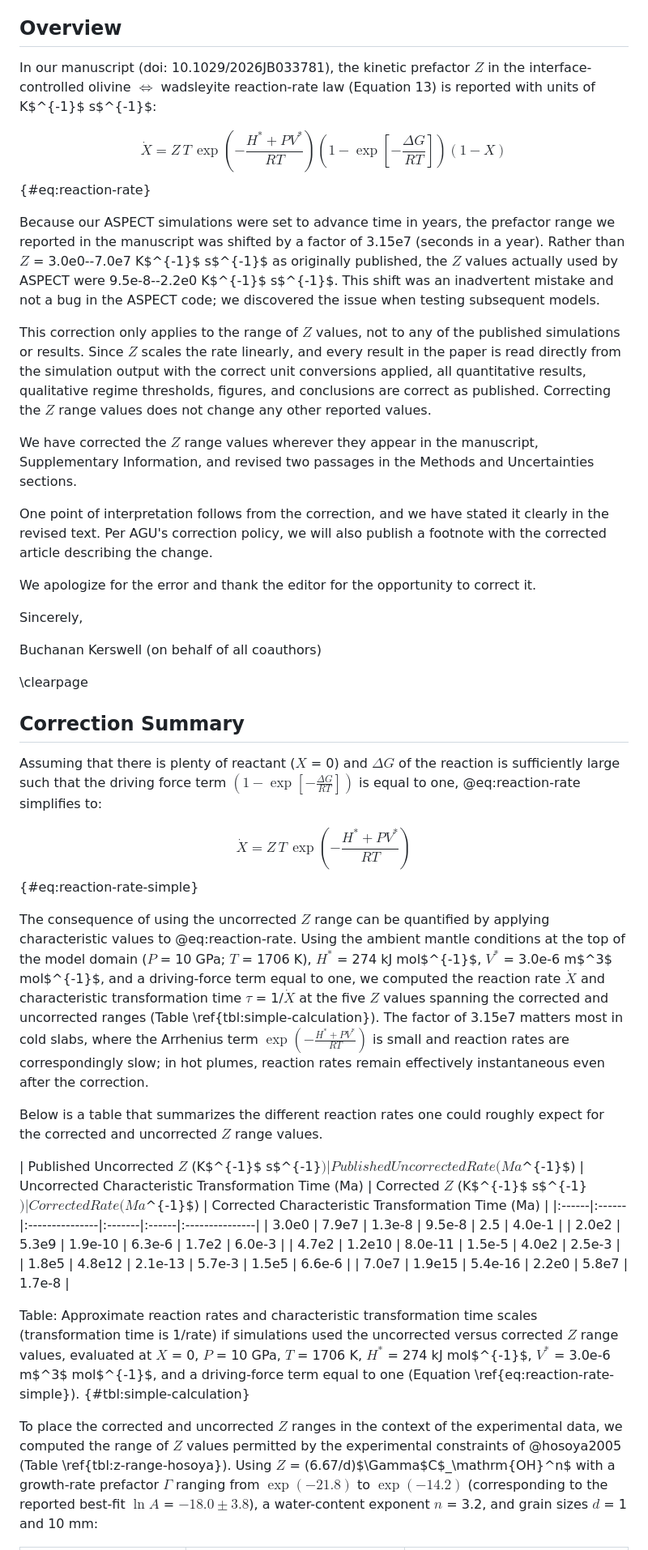
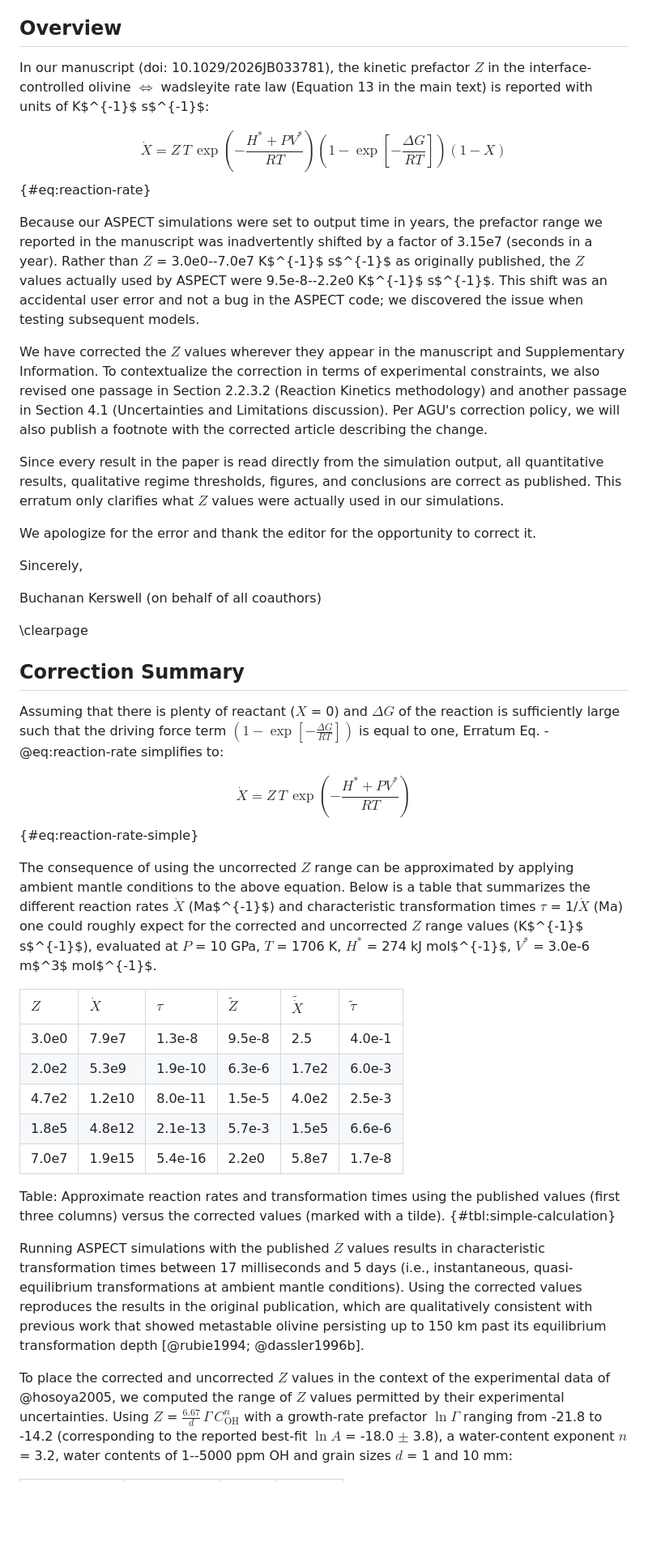
Before and after one commit to buchanankerswell/kerswell_et_al_410_kinetics, a Markdown page: draft/erratum.md, the part around one of its changes. Shown at 81% size. GitHub-like rendering; blank space fills up the shorter version.

```diff
--- a/draft/erratum.md
+++ b/draft/erratum.md
@@ -4,19 +4,17 @@
 
 ## Overview
 
-In our manuscript (doi: 10.1029/2026JB033781), the kinetic prefactor $Z$ in the interface-controlled olivine $\Leftrightarrow$ wadsleyite reaction-rate law (Equation 13) is reported with units of K$^{-1}$ s$^{-1}$:
+In our manuscript (doi: 10.1029/2026JB033781), the kinetic prefactor $Z$ in the interface-controlled olivine $\Leftrightarrow$ wadsleyite rate law (Equation 13 in the main text) is reported with units of K$^{-1}$ s$^{-1}$:
 
 $$
   \dot{X} = Z\, T\, \exp\!\left(-\frac{H^{\ast} + P V^{\ast}}{R T}\right) \left(1 - \exp\!\left[-\frac{\Delta G}{R T}\right]\right) \left(1 - X\right)
 $$ {#eq:reaction-rate}
 
-Because our ASPECT simulations were set to advance time in years, the prefactor range we reported in the manuscript was shifted by a factor of 3.15e7 (seconds in a year). Rather than $Z$ = 3.0e0--7.0e7 K$^{-1}$ s$^{-1}$ as originally published, the $Z$ values actually used by ASPECT were 9.5e-8--2.2e0 K$^{-1}$ s$^{-1}$. This shift was an inadvertent mistake and not a bug in the ASPECT code; we discovered the issue when testing subsequent models.
+Because our ASPECT simulations were set to output time in years, the prefactor range we reported in the manuscript was inadvertently shifted by a factor of 3.15e7 (seconds in a year). Rather than $Z$ = 3.0e0--7.0e7 K$^{-1}$ s$^{-1}$ as originally published, the $Z$ values actually used by ASPECT were 9.5e-8--2.2e0 K$^{-1}$ s$^{-1}$. This shift was an accidental user error and not a bug in the ASPECT code; we discovered the issue when testing subsequent models.
 
-This correction only applies to the range of $Z$ values, not to any of the published simulations or results. Since $Z$ scales the rate linearly, and every result in the paper is read directly from the simulation output with the correct unit conversions applied, all quantitative results, qualitative regime thresholds, figures, and conclusions are correct as published. Correcting the $Z$ range values does not change any other reported values.
+We have corrected the $Z$ values wherever they appear in the manuscript and Supplementary Information. To contextualize the correction in terms of experimental constraints, we also revised one passage in Section 2.2.3.2 (Reaction Kinetics methodology) and another passage in Section 4.1 (Uncertainties and Limitations discussion). Per AGU's correction policy, we will also publish a footnote with the corrected article describing the change.
 
-We have corrected the $Z$ range values wherever they appear in the manuscript, Supplementary Information, and revised two passages in the Methods and Uncertainties sections.
-
-One point of interpretation follows from the correction, and we have stated it clearly in the revised text. Per AGU's correction policy, we will also publish a footnote with the corrected article describing the change.
+Since every result in the paper is read directly from the simulation output, all quantitative results, qualitative regime thresholds, figures, and conclusions are correct as published. This erratum only clarifies what $Z$ values were actually used in our simulations.
 
 We apologize for the error and thank the editor for the opportunity to correct it.
 
@@ -28,25 +26,25 @@ Buchanan Kerswell (on behalf of all coauthors)
 
 ## Correction Summary
 
-Assuming that there is plenty of reactant ($X$ = 0) and $\Delta G$ of the reaction is sufficiently large such that the driving force term $\left(1 - \exp\!\left[-\frac{\Delta G}{R T}\right]\right)$ is equal to one, @eq:reaction-rate simplifies to:
+Assuming that there is plenty of reactant ($X$ = 0) and $\Delta G$ of the reaction is sufficiently large such that the driving force term $\left(1 - \exp\!\left[-\frac{\Delta G}{R T}\right]\right)$ is equal to one, Erratum Eq. -@eq:reaction-rate simplifies to:
 
 $$
   \dot{X} = Z\, T\, \exp\!\left(-\frac{H^{\ast} + P V^{\ast}}{R T}\right)
 $$ {#eq:reaction-rate-simple}
 
-The consequence of using the uncorrected $Z$ range can be quantified by applying characteristic values to @eq:reaction-rate. Using the ambient mantle conditions at the top of the model domain ($P$ = 10 GPa; $T$ = 1706 K), $H^{\ast}$ = 274 kJ mol$^{-1}$, $V^{\ast}$ = 3.0e-6 m$^3$ mol$^{-1}$, and a driving-force term equal to one, we computed the reaction rate $\dot{X}$ and characteristic transformation time $\tau$ = 1/$\dot{X}$ at the five $Z$ values spanning the corrected and uncorrected ranges (Table \ref{tbl:simple-calculation}). The factor of 3.15e7 matters most in cold slabs, where the Arrhenius term $\exp\!\left(-\frac{H^{\ast} + P V^{\ast}}{R T}\right)$ is small and reaction rates are correspondingly slow; in hot plumes, reaction rates remain effectively instantaneous even after the correction.
+The consequence of using the uncorrected $Z$ range can be approximated by applying ambient mantle conditions to the above equation. Below is a table that summarizes the different reaction rates $\dot{X}$ (Ma$^{-1}$) and characteristic transformation times $\tau$ = 1/$\dot{X}$ (Ma) one could roughly expect for the corrected and uncorrected $Z$ range values (K$^{-1}$ s$^{-1}$), evaluated at $P$ = 10 GPa, $T$ = 1706 K, $H^{\ast}$ = 274 kJ mol$^{-1}$, $V^{\ast}$ = 3.0e-6 m$^3$ mol$^{-1}$.
 
-Below is a table that summarizes the different reaction rates one could roughly expect for the corrected and uncorrected $Z$ range values.
+| $Z$ | $\dot{X}$ | $\tau$ | $\widetilde{Z}$ | $\widetilde{\dot{X}}$ | $\widetilde{\tau}$ |
+|:------|:-------|:--------|:-------|:------|:-------|
+| 3.0e0 | 7.9e7  | 1.3e-8  | 9.5e-8 | 2.5   | 4.0e-1 |
+| 2.0e2 | 5.3e9  | 1.9e-10 | 6.3e-6 | 1.7e2 | 6.0e-3 |
+| 4.7e2 | 1.2e10 | 8.0e-11 | 1.5e-5 | 4.0e2 | 2.5e-3 |
+| 1.8e5 | 4.8e12 | 2.1e-13 | 5.7e-3 | 1.5e5 | 6.6e-6 |
+| 7.0e7 | 1.9e15 | 5.4e-16 | 2.2e0  | 5.8e7 | 1.7e-8 |
 
-| Published Uncorrected $Z$ (K$^{-1}$ s$^{-1}$) | Published Uncorrected Rate (Ma$^{-1}$) | Uncorrected Characteristic Transformation Time (Ma) | Corrected $Z$ (K$^{-1}$ s$^{-1}$) | Corrected Rate (Ma$^{-1}$) | Corrected Characteristic Transformation Time (Ma) |
-|:------|:------|:---------------|:-------|:------|:---------------|
-| 3.0e0 | 7.9e7  | 1.3e-8  | 9.5e-8 | 2.5    | 4.0e-1  |
-| 2.0e2 | 5.3e9  | 1.9e-10 | 6.3e-6 | 1.7e2  | 6.0e-3  |
-| 4.7e2 | 1.2e10 | 8.0e-11 | 1.5e-5 | 4.0e2  | 2.5e-3  |
-| 1.8e5 | 4.8e12 | 2.1e-13 | 5.7e-3 | 1.5e5  | 6.6e-6  |
-| 7.0e7 | 1.9e15 | 5.4e-16 | 2.2e0  | 5.8e7  | 1.7e-8  |
+Table: Approximate reaction rates and transformation times using the published values (first three columns) versus the corrected values (marked with a tilde). {#tbl:simple-calculation}
 
-Table: Approximate reaction rates and characteristic transformation time scales (transformation time is 1/rate) if simulations used the uncorrected versus corrected $Z$ range values, evaluated at $X$ = 0, $P$ = 10 GPa, $T$ = 1706 K, $H^{\ast}$ = 274 kJ mol$^{-1}$, $V^{\ast}$ = 3.0e-6 m$^3$ mol$^{-1}$, and a driving-force term equal to one (Equation \ref{eq:reaction-rate-simple}). {#tbl:simple-calculation}
+Running ASPECT simulations with the published $Z$ values results in characteristic transformation times between 17 milliseconds and 5 days (i.e., instantaneous, quasi-equilibrium transformations at ambient mantle conditions). Using the corrected values reproduces the results in the original publication, which are qualitatively consistent with previous work that showed metastable olivine persisting up to 150 km past its equilibrium transformation depth [@rubie1994; @dassler1996b].
 
-To place the corrected and uncorrected $Z$ ranges in the context of the experimental data, we computed the range of $Z$ values permitted by the experimental constraints of @hosoya2005 (Table \ref{tbl:z-range-hosoya}). Using $Z$ = (6.67/d)$\Gamma$C$_\mathrm{OH}^n$ with a growth-rate prefactor $\Gamma$ ranging from $\exp(-21.8)$ to $\exp(-14.2)$ (corresponding to the reported best-fit $\ln A$ = $-18.0 \pm 3.8$), a water-content exponent $n$ = 3.2, and grain sizes $d$ = 1 and 10 mm:
+To place the corrected and uncorrected $Z$ values in the context of the experimental data of @hosoya2005, we computed the range of $Z$ values permitted by their experimental uncertainties. Using $Z$ = $\frac{6.67}{d}\,\Gamma\,C_\mathrm{OH}^n$ with a growth-rate prefactor $\ln \Gamma$ ranging from -21.8 to -14.2 (corresponding to the reported best-fit $\ln A$ = -18.0 $\pm$ 3.8), a water-content exponent $n$ = 3.2, water contents of 1--5000 ppm OH and grain sizes $d$ = 1 and 10 mm:
 
```
Also changed, not shown: other parts of draft/erratum.md (+40 -29 lines), draft/manuscript.md (+3 -3 lines).
